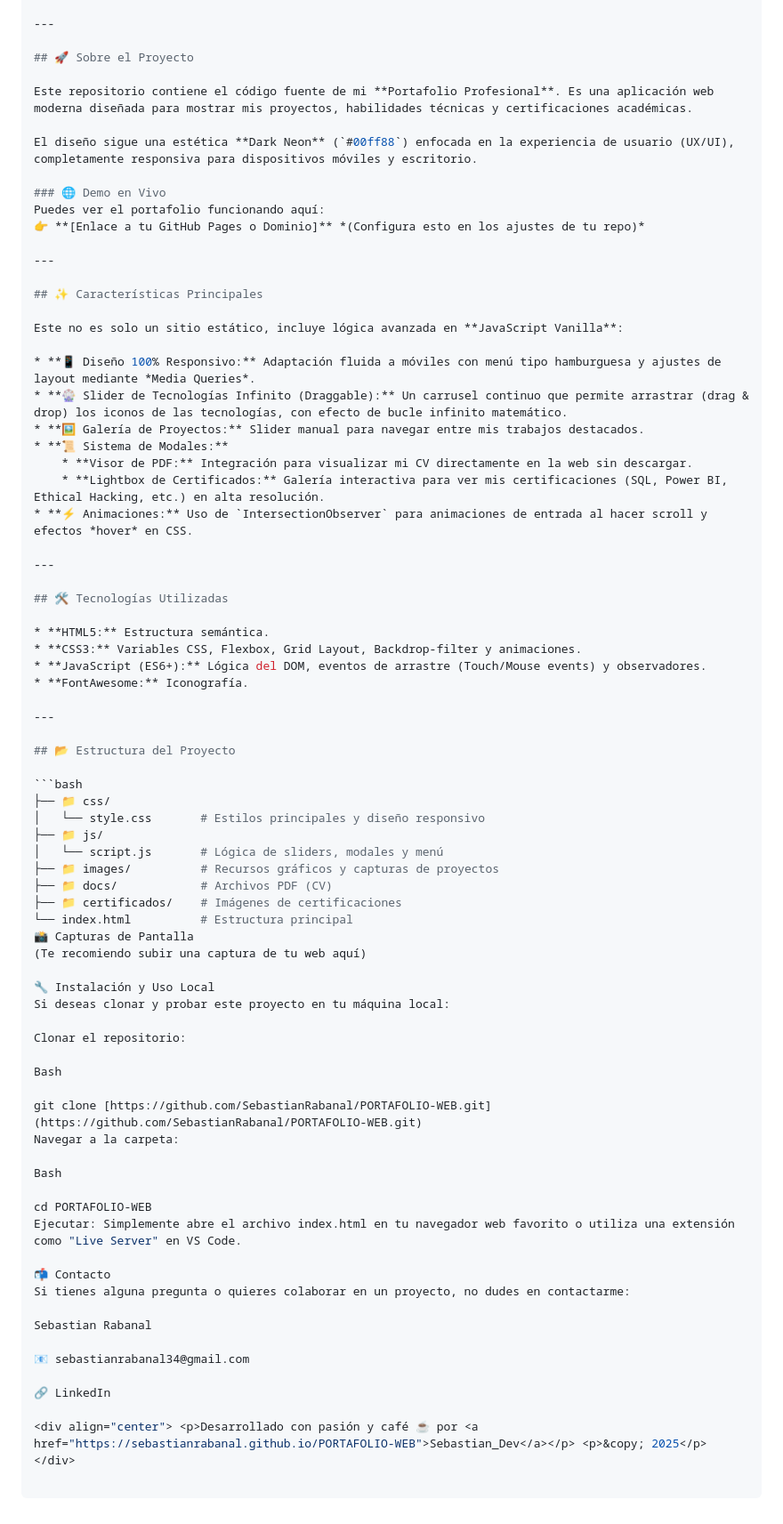
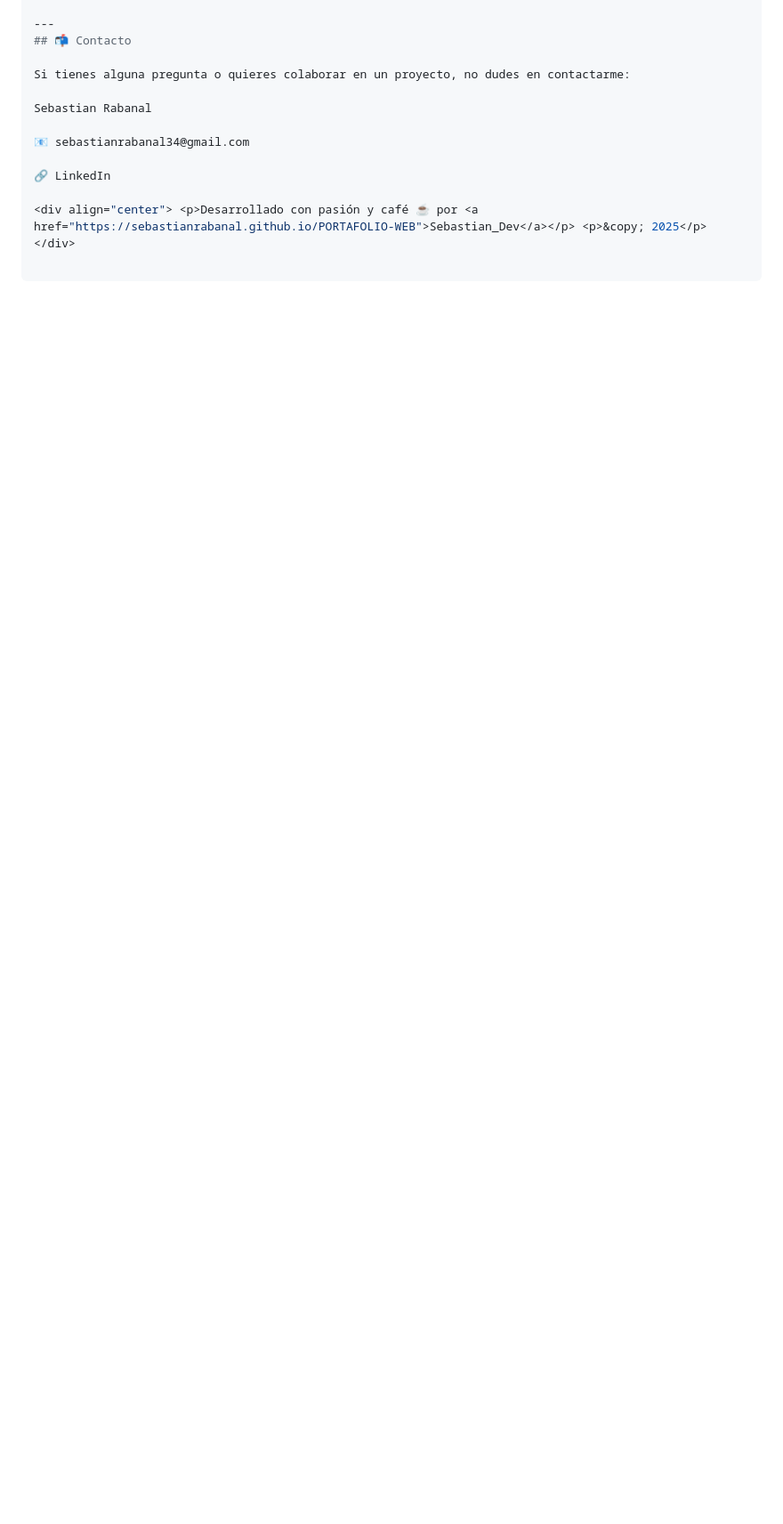
Before and after one commit to SebastianRabanal/PORTAFOLIO-WEB, a Markdown page: README.md, the part around one of its changes. Shown at 89% size. Rendered like a GitHub page; blank space fills up the shorter version.

Commit message:
Corrigiendo el README.md

````diff
--- a/README.md
+++ b/README.md
@@ -126,71 +102,7 @@ Markdown
 
 ---
+## 📬 Contacto
 
-## 🚀 Sobre el Proyecto
-
-Este repositorio contiene el código fuente de mi **Portafolio Profesional**. Es una aplicación web moderna diseñada para mostrar mis proyectos, habilidades técnicas y certificaciones académicas.
-
-El diseño sigue una estética **Dark Neon** (`#00ff88`) enfocada en la experiencia de usuario (UX/UI), completamente responsiva para dispositivos móviles y escritorio.
-
-### 🌐 Demo en Vivo
-Puedes ver el portafolio funcionando aquí:
-👉 **[Enlace a tu GitHub Pages o Dominio]** *(Configura esto en los ajustes de tu repo)*
-
----
-
-## ✨ Características Principales
-
-Este no es solo un sitio estático, incluye lógica avanzada en **JavaScript Vanilla**:
-
-* **📱 Diseño 100% Responsivo:** Adaptación fluida a móviles con menú tipo hamburguesa y ajustes de layout mediante *Media Queries*.
-* **🎡 Slider de Tecnologías Infinito (Draggable):** Un carrusel continuo que permite arrastrar (drag & drop) los iconos de las tecnologías, con efecto de bucle infinito matemático.
-* **🖼️ Galería de Proyectos:** Slider manual para navegar entre mis trabajos destacados.
-* **📜 Sistema de Modales:**
-    * **Visor de PDF:** Integración para visualizar mi CV directamente en la web sin descargar.
-    * **Lightbox de Certificados:** Galería interactiva para ver mis certificaciones (SQL, Power BI, Ethical Hacking, etc.) en alta resolución.
-* **⚡ Animaciones:** Uso de `IntersectionObserver` para animaciones de entrada al hacer scroll y efectos *hover* en CSS.
-
----
-
-## 🛠️ Tecnologías Utilizadas
-
-* **HTML5:** Estructura semántica.
-* **CSS3:** Variables CSS, Flexbox, Grid Layout, Backdrop-filter y animaciones.
-* **JavaScript (ES6+):** Lógica del DOM, eventos de arrastre (Touch/Mouse events) y observadores.
-* **FontAwesome:** Iconografía.
-
----
-
-## 📂 Estructura del Proyecto
-
-```bash
-├── 📁 css/
-│   └── style.css       # Estilos principales y diseño responsivo
-├── 📁 js/
-│   └── script.js       # Lógica de sliders, modales y menú
-├── 📁 images/          # Recursos gráficos y capturas de proyectos
-├── 📁 docs/            # Archivos PDF (CV)
-├── 📁 certificados/    # Imágenes de certificaciones
-└── index.html          # Estructura principal
-📸 Capturas de Pantalla
-(Te recomiendo subir una captura de tu web aquí)
-
-🔧 Instalación y Uso Local
-Si deseas clonar y probar este proyecto en tu máquina local:
-
-Clonar el repositorio:
-
-Bash
-
-git clone [https://github.com/SebastianRabanal/PORTAFOLIO-WEB.git](https://github.com/SebastianRabanal/PORTAFOLIO-WEB.git)
-Navegar a la carpeta:
-
-Bash
-
-cd PORTAFOLIO-WEB
-Ejecutar: Simplemente abre el archivo index.html en tu navegador web favorito o utiliza una extensión como "Live Server" en VS Code.
-
-📬 Contacto
 Si tienes alguna pregunta o quieres colaborar en un proyecto, no dudes en contactarme:
 
 Sebastian Rabanal
````
Also changed, not shown: other parts of README.md (+7 -31 lines).
